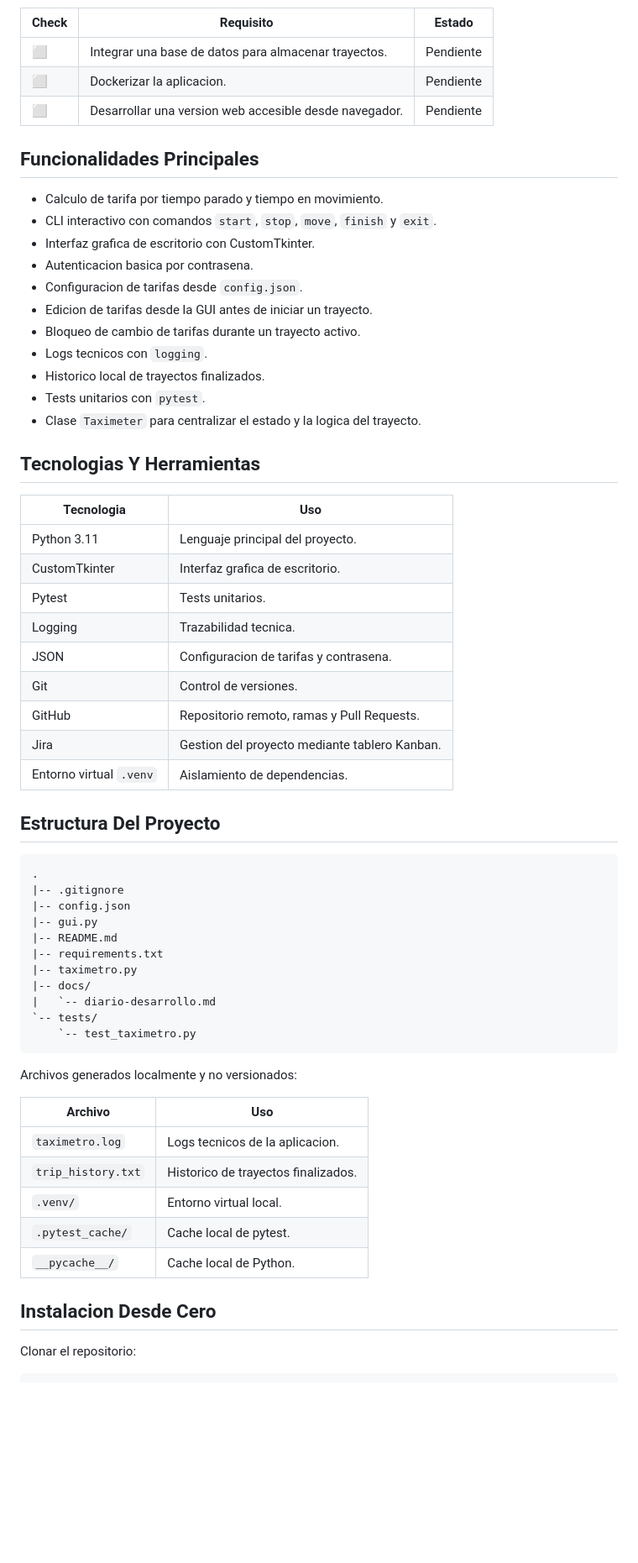
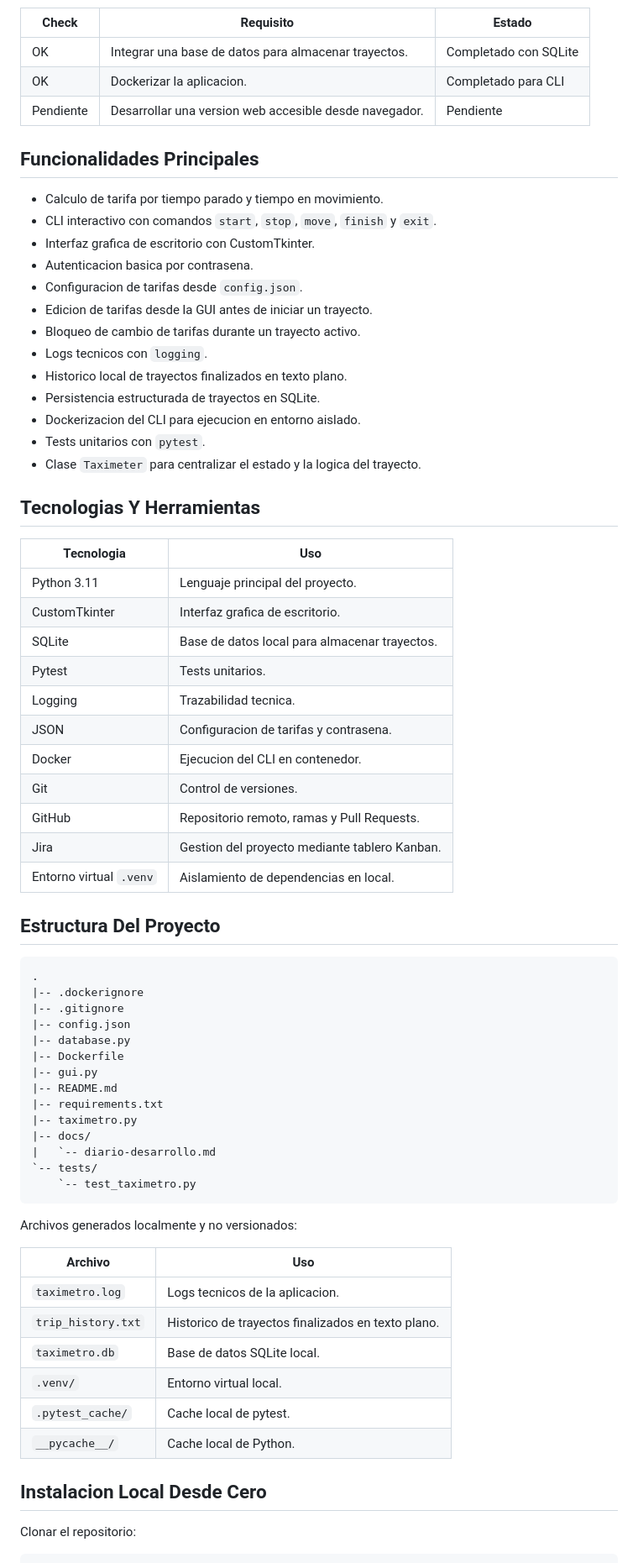
Before and after one commit to Bootcamp-IA-MAD-P7/proyecto1_miguel-redondo, a Markdown page: README.md, the part around one of its changes. Shown at 84% size. Rendered like a GitHub page; blank space fills up the shorter version.

````diff
--- a/README.md
+++ b/README.md
@@ -56,9 +58,9 @@ El proyecto cubre actualmente los niveles esencial, medio y avanzado del briefin
 
 | Check | Requisito | Estado |
 | --- | --- | --- |
-| ⬜ | Integrar una base de datos para almacenar trayectos. | Pendiente |
-| ⬜ | Dockerizar la aplicacion. | Pendiente |
-| ⬜ | Desarrollar una version web accesible desde navegador. | Pendiente |
+| OK | Integrar una base de datos para almacenar trayectos. | Completado con SQLite |
+| OK | Dockerizar la aplicacion. | Completado para CLI |
+| Pendiente | Desarrollar una version web accesible desde navegador. | Pendiente |
 
 ## Funcionalidades Principales
 
@@ -70,7 +72,9 @@ El proyecto cubre actualmente los niveles esencial, medio y avanzado del briefin
 - Edicion de tarifas desde la GUI antes de iniciar un trayecto.
 - Bloqueo de cambio de tarifas durante un trayecto activo.
 - Logs tecnicos con `logging`.
-- Historico local de trayectos finalizados.
+- Historico local de trayectos finalizados en texto plano.
+- Persistencia estructurada de trayectos en SQLite.
+- Dockerizacion del CLI para ejecucion en entorno aislado.
 - Tests unitarios con `pytest`.
 - Clase `Taximeter` para centralizar el estado y la logica del trayecto.
 
@@ -80,20 +84,25 @@ El proyecto cubre actualmente los niveles esencial, medio y avanzado del briefin
 | --- | --- |
 | Python 3.11 | Lenguaje principal del proyecto. |
 | CustomTkinter | Interfaz grafica de escritorio. |
+| SQLite | Base de datos local para almacenar trayectos. |
 | Pytest | Tests unitarios. |
 | Logging | Trazabilidad tecnica. |
 | JSON | Configuracion de tarifas y contrasena. |
+| Docker | Ejecucion del CLI en contenedor. |
 | Git | Control de versiones. |
 | GitHub | Repositorio remoto, ramas y Pull Requests. |
 | Jira | Gestion del proyecto mediante tablero Kanban. |
-| Entorno virtual `.venv` | Aislamiento de dependencias. |
+| Entorno virtual `.venv` | Aislamiento de dependencias en local. |
 
 ## Estructura Del Proyecto
 
 ```text
 .
+|-- .dockerignore
 |-- .gitignore
 |-- config.json
+|-- database.py
+|-- Dockerfile
 |-- gui.py
 |-- README.md
 |-- requirements.txt
@@ -109,12 +118,13 @@ Archivos generados localmente y no versionados:
 | Archivo | Uso |
 | --- | --- |
 | `taximetro.log` | Logs tecnicos de la aplicacion. |
-| `trip_history.txt` | Historico de trayectos finalizados. |
+| `trip_history.txt` | Historico de trayectos finalizados en texto plano. |
+| `taximetro.db` | Base de datos SQLite local. |
 | `.venv/` | Entorno virtual local. |
 | `.pytest_cache/` | Cache local de pytest. |
 | `__pycache__/` | Cache local de Python. |
 
-## Instalacion Desde Cero
+## Instalacion Local Desde Cero
 
 Clonar el repositorio:
 
````
Also changed, not shown: other parts of README.md (+134 -35 lines).
